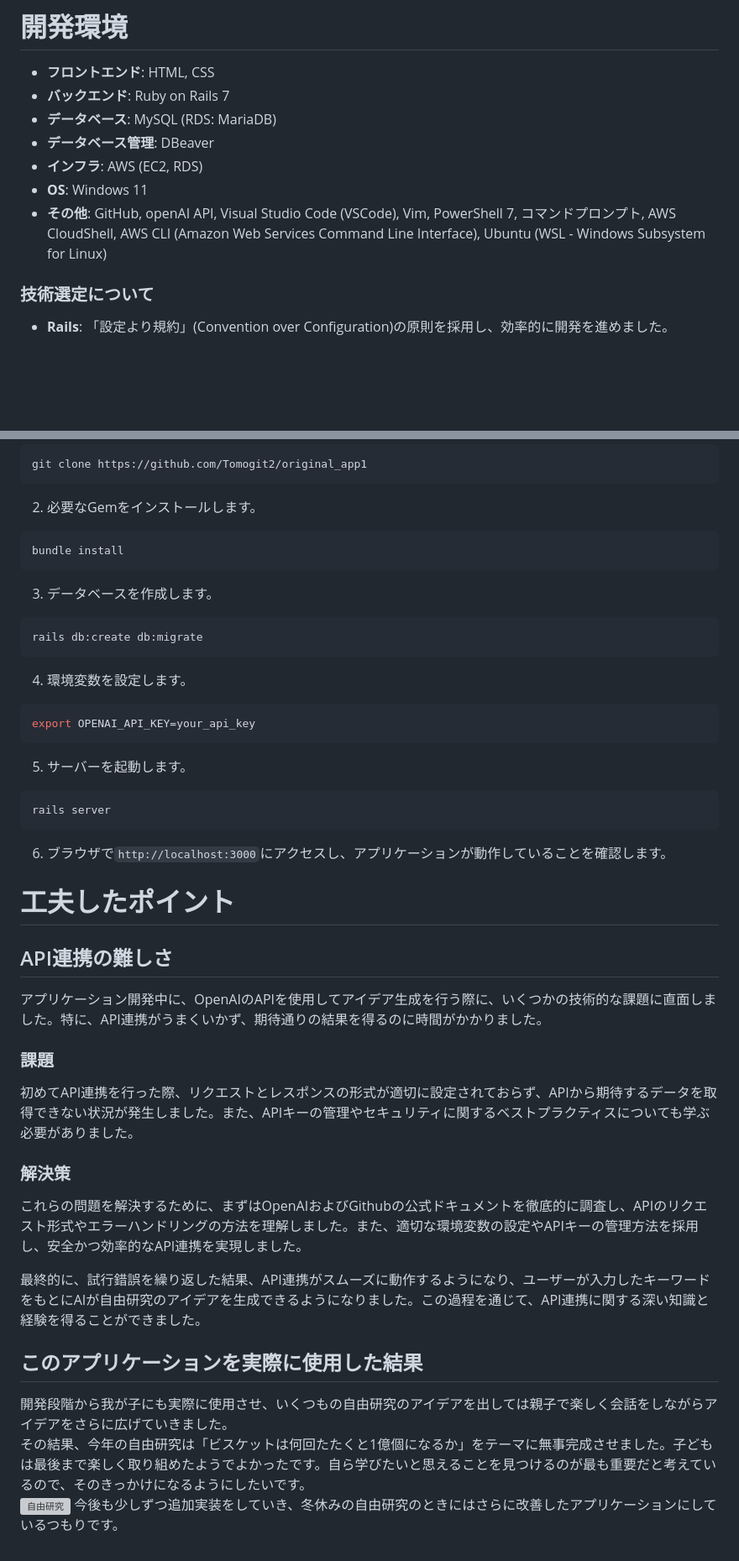
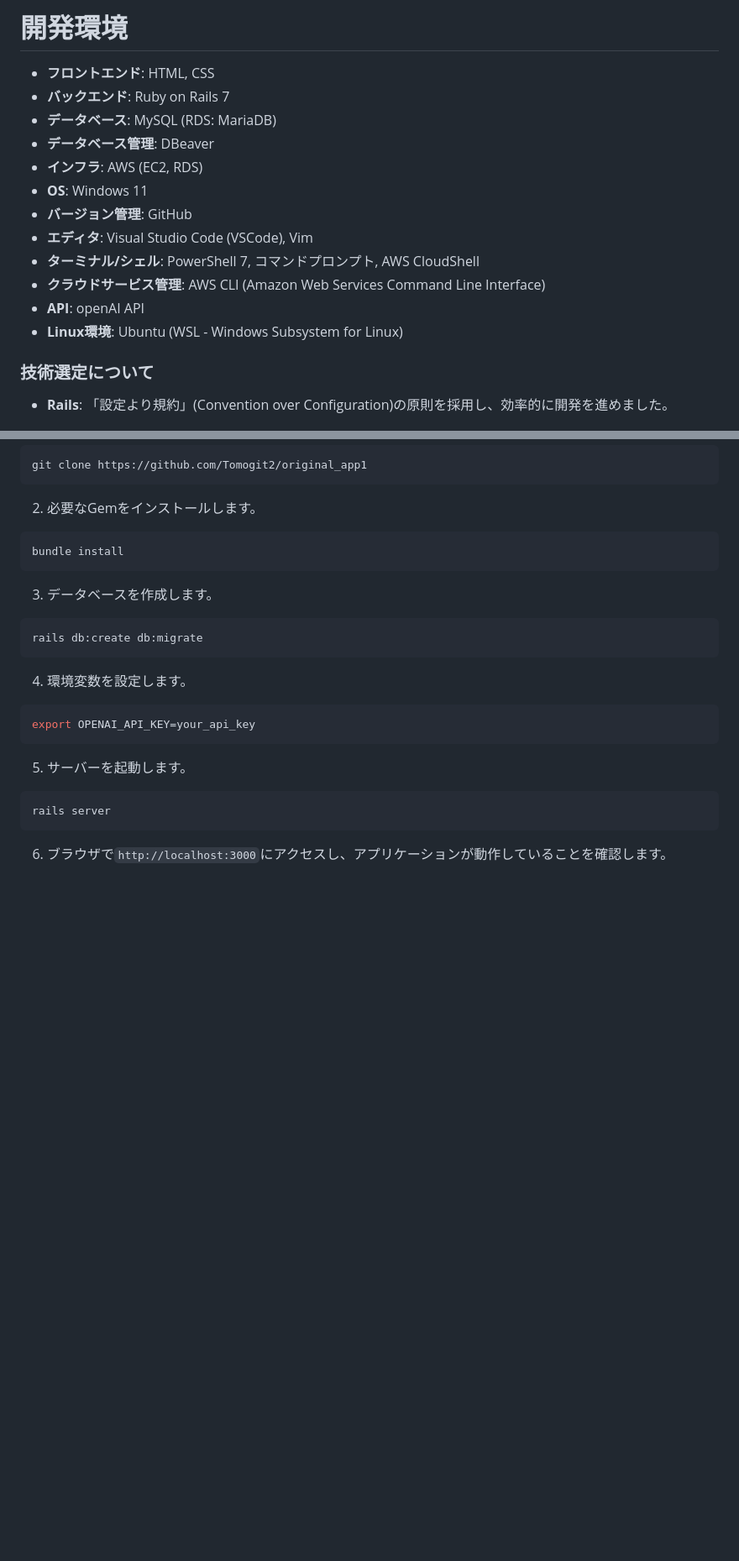
Before and after one commit to Tomogit2/original_app1, a Markdown page: README.md, 2 parts joined by grey strips. Shown: that part at 84% size. Drawn GitHub-style; blank space fills up the shorter version; grey boxes are pictures that could not be loaded.

````diff
--- a/README.md
+++ b/README.md
@@ -115,7 +129,12 @@
 - **データベース管理**: DBeaver
 - **インフラ**: AWS (EC2, RDS)
 - **OS**: Windows 11
-- **その他**: GitHub, openAI API, Visual Studio Code (VSCode), Vim, PowerShell 7, コマンドプロンプト, AWS CloudShell, AWS CLI (Amazon Web Services Command Line Interface), Ubuntu (WSL - Windows Subsystem for Linux)
+- **バージョン管理**: GitHub
+- **エディタ**: Visual Studio Code (VSCode), Vim
+- **ターミナル/シェル**: PowerShell 7, コマンドプロンプト, AWS CloudShell
+- **クラウドサービス管理**: AWS CLI (Amazon Web Services Command Line Interface)
+- **API**: openAI API
+- **Linux環境**: Ubuntu (WSL - Windows Subsystem for Linux)
 
 ### 技術選定について
 - **Rails**: 「設定より規約」(Convention over Configuration)の原則を採用し、効率的に開発を進めました。
@@ -143,21 +162,3 @@ export OPENAI_API_KEY=your_api_key
 rails server
 ```
 6. ブラウザで`http://localhost:3000`にアクセスし、アプリケーションが動作していることを確認します。
-
-# 工夫したポイント
-## API連携の難しさ
-アプリケーション開発中に、OpenAIのAPIを使用してアイデア生成を行う際に、いくつかの技術的な課題に直面しました。特に、API連携がうまくいかず、期待通りの結果を得るのに時間がかかりました。
-
-### 課題
-初めてAPI連携を行った際、リクエストとレスポンスの形式が適切に設定されておらず、APIから期待するデータを取得できない状況が発生しました。また、APIキーの管理やセキュリティに関するベストプラクティスについても学ぶ必要がありました。
-
-### 解決策
-これらの問題を解決するために、まずはOpenAIおよびGithubの公式ドキュメントを徹底的に調査し、APIのリクエスト形式やエラーハンドリングの方法を理解しました。また、適切な環境変数の設定やAPIキーの管理方法を採用し、安全かつ効率的なAPI連携を実現しました。
-
-最終的に、試行錯誤を繰り返した結果、API連携がスムーズに動作するようになり、ユーザーが入力したキーワードをもとにAIが自由研究のアイデアを生成できるようになりました。この過程を通じて、API連携に関する深い知識と経験を得ることができました。
-
-## このアプリケーションを実際に使用した結果
-開発段階から我が子にも実際に使用させ、いくつもの自由研究のアイデアを出しては親子で楽しく会話をしながらアイデアをさらに広げていきました。
-その結果、今年の自由研究は「ビスケットは何回たたくと1億個になるか」をテーマに無事完成させました。子どもは最後まで楽しく取り組めたようでよかったです。自ら学びたいと思えることを見つけるのが最も重要だと考えているので、そのきっかけになるようにしたいです。
-<img src="docs/自由研究.png" alt="自由研究" width="50%">
-今後も少しずつ追加実装をしていき、冬休みの自由研究のときにはさらに改善したアプリケーションにしているつもりです。
````
Also changed, not shown: other parts of README.md (+19 -5 lines), docs/トップページ1.png (added).
